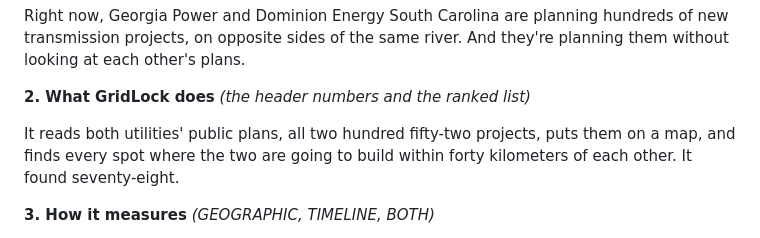
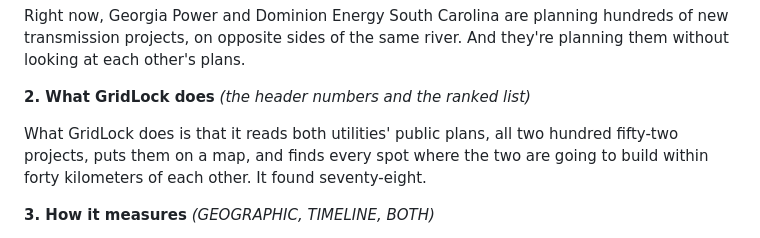
Before and after one commit to jasc1204/shellhacks-2026, a Markdown page: video/VOICEOVER.md, the part around the change. GitHub-like rendering.

Commit message:
Voiceover: block 2 wording as recorded

```diff
--- a/video/VOICEOVER.md
+++ b/video/VOICEOVER.md
@@ -19,7 +19,7 @@ Right now, Georgia Power and Dominion Energy South Carolina are planning hundred
 
 **2. What GridLock does** *(the header numbers and the ranked list)*
 
-It reads both utilities' public plans, all two hundred fifty-two projects, puts them on a map, and finds every spot where the two are going to build within forty kilometers of each other. It found seventy-eight.
+What GridLock does is that it reads both utilities' public plans, all two hundred fifty-two projects, puts them on a map, and finds every spot where the two are going to build within forty kilometers of each other. It found seventy-eight.
 
 **3. How it measures** *(GEOGRAPHIC, TIMELINE, BOTH)*
 
```
